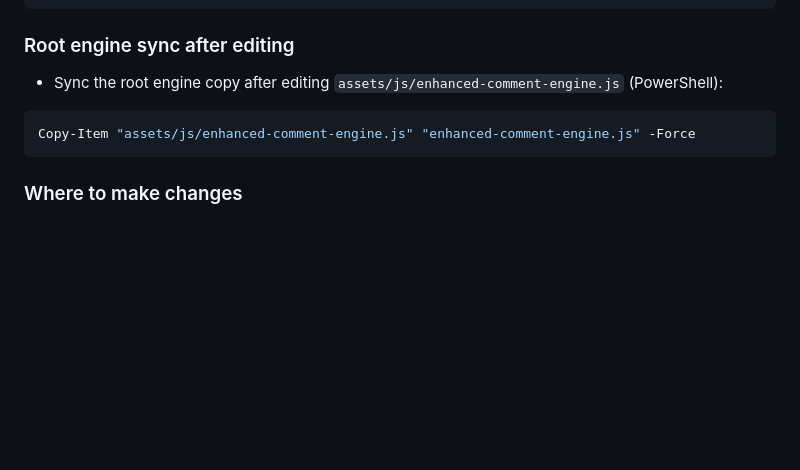
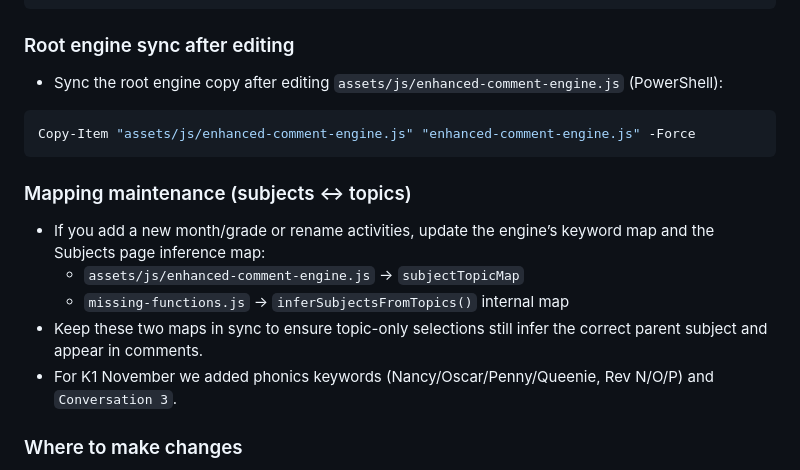
Before and after one commit to TeacherEvan/Teachers-pet-2025-main, a Markdown page: README.md, the part around the change. Drawn GitHub-style; blank space fills up the shorter version.

Commit message:
feat: Update keyword mappings for K1 phonics and add support for Conversation 3

````diff
--- a/README.md
+++ b/README.md
@@ -241,6 +241,13 @@ window.testCommentGeneration();
 Copy-Item "assets/js/enhanced-comment-engine.js" "enhanced-comment-engine.js" -Force
 ```
 
+### Mapping maintenance (subjects ↔ topics)
+- If you add a new month/grade or rename activities, update the engine’s keyword map and the Subjects page inference map:
+  - `assets/js/enhanced-comment-engine.js` → `subjectTopicMap`
+  - `missing-functions.js` → `inferSubjectsFromTopics()` internal map
+- Keep these two maps in sync to ensure topic-only selections still infer the correct parent subject and appear in comments.
+- For K1 November we added phonics keywords (Nancy/Oscar/Penny/Queenie, Rev N/O/P) and `Conversation 3`.
+
 ### Where to make changes
 - `assets/js/enhanced-comment-engine.js` — primary engine; edit templates, mapping, and grammar rules here
 - `optimized-comment-generator.js` — selection & fallback logic; ensure it prioritizes Enhanced engine
````
Also changed, not shown: COMMENT-INTEGRATION-SUMMARY.md (+6 -0 lines), SUBJECT-BUG-FIX.md (+27 -0 lines).
